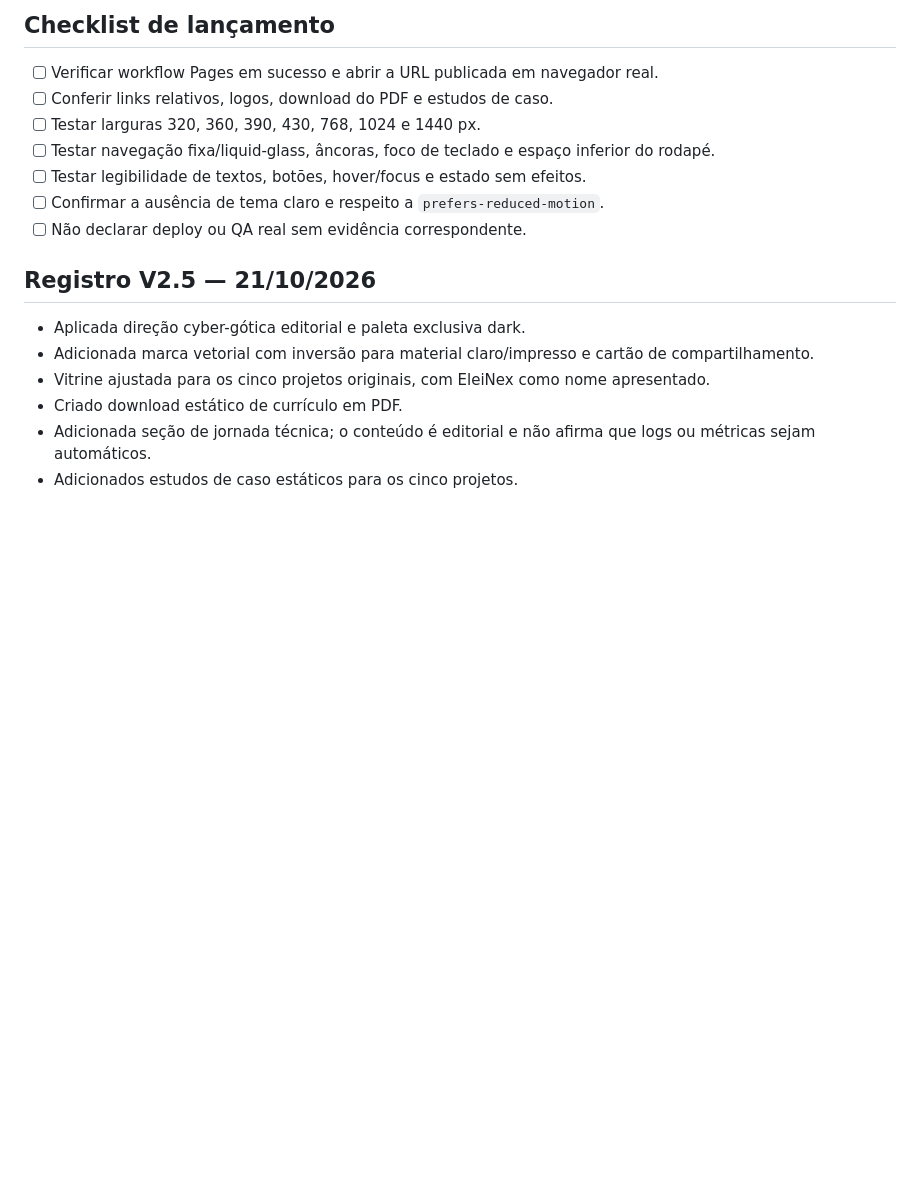
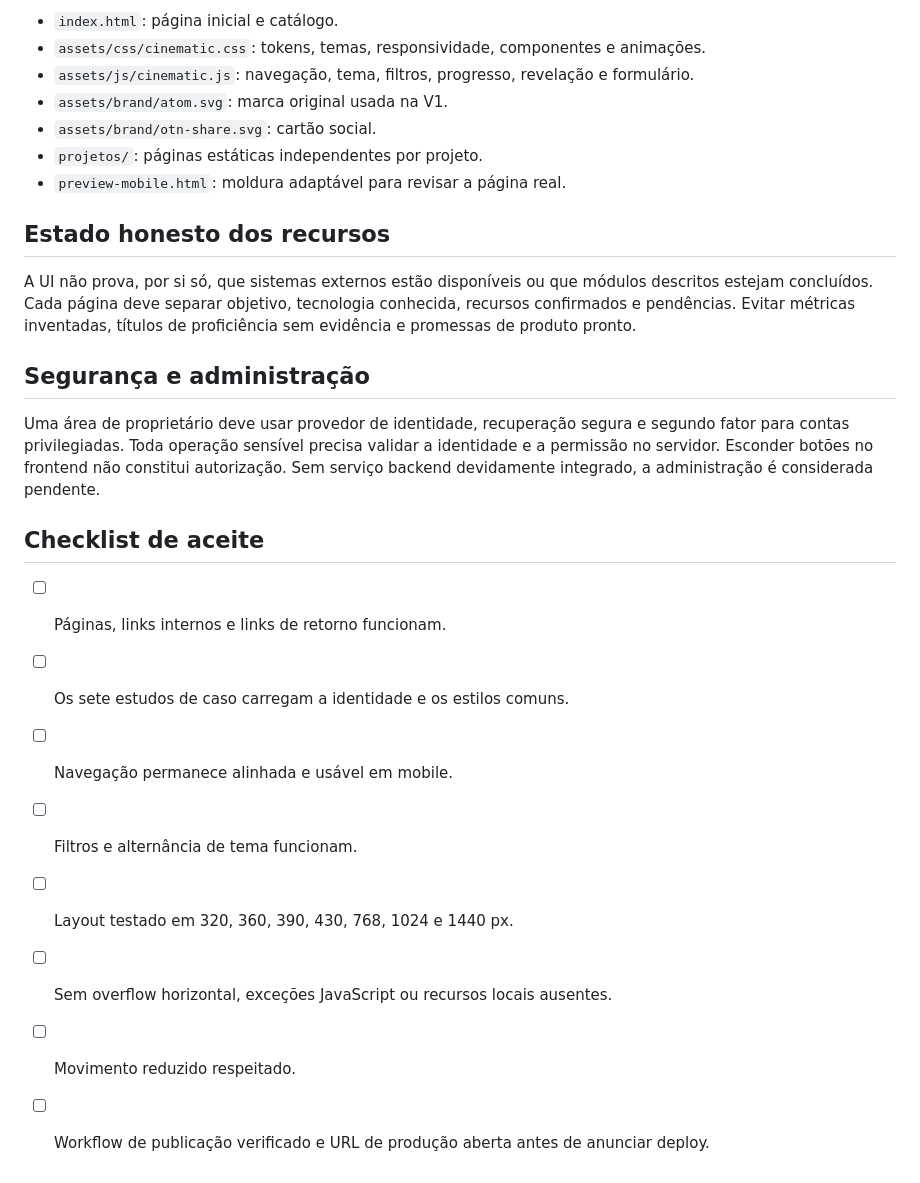
Before and after one commit to joots28/Otiniel-portifolio, a Markdown page: docs/PORTFOLIO-V2-MAPA.md, the part around one of its changes. Drawn GitHub-style; blank space fills up the shorter version.

```diff
--- a/docs/PORTFOLIO-V2-MAPA.md
+++ b/docs/PORTFOLIO-V2-MAPA.md
@@ -52,17 +28,27 @@ Não acrescentar painel administrativo, login para visitantes, bancos, webhooks
 
-## Checklist de lançamento
-- [ ] Verificar workflow Pages em sucesso e abrir a URL publicada em navegador real.
-- [ ] Conferir links relativos, logos, download do PDF e estudos de caso.
-- [ ] Testar larguras 320, 360, 390, 430, 768, 1024 e 1440 px.
-- [ ] Testar navegação fixa/liquid-glass, âncoras, foco de teclado e espaço inferior do rodapé.
-- [ ] Testar legibilidade de textos, botões, hover/focus e estado sem efeitos.
-- [ ] Confirmar a ausência de tema claro e respeito a `prefers-reduced-motion`.
-- [ ] Não declarar deploy ou QA real sem evidência correspondente.
+- `index.html`: página inicial e catálogo.
+- `assets/css/cinematic.css`: tokens, temas, responsividade, componentes e animações.
+- `assets/js/cinematic.js`: navegação, tema, filtros, progresso, revelação e formulário.
+- `assets/brand/atom.svg`: marca original usada na V1.
+- `assets/brand/otn-share.svg`: cartão social.
+- `projetos/`: páginas estáticas independentes por projeto.
+- `preview-mobile.html`: moldura adaptável para revisar a página real.
 
-## Registro V2.5 — 21/10/2026
-- Aplicada direção cyber-gótica editorial e paleta exclusiva dark.
-- Adicionada marca vetorial com inversão para material claro/impresso e cartão de compartilhamento.
-- Vitrine ajustada para os cinco projetos originais, com EleiNex como nome apresentado.
-- Criado download estático de currículo em PDF.
-- Adicionada seção de jornada técnica; o conteúdo é editorial e não afirma que logs ou métricas sejam automáticos.
-- Adicionados estudos de caso estáticos para os cinco projetos.
+## Estado honesto dos recursos
+
+A UI não prova, por si só, que sistemas externos estão disponíveis ou que módulos descritos estejam concluídos. Cada página deve separar objetivo, tecnologia conhecida, recursos confirmados e pendências. Evitar métricas inventadas, títulos de proficiência sem evidência e promessas de produto pronto.
+
+## Segurança e administração
+
+Uma área de proprietário deve usar provedor de identidade, recuperação segura e segundo fator para contas privilegiadas. Toda operação sensível precisa validar a identidade e a permissão no servidor. Esconder botões no frontend não constitui autorização. Sem serviço backend devidamente integrado, a administração é considerada pendente.
+
+## Checklist de aceite
+
+- [ ] Páginas, links internos e links de retorno funcionam.
+- [ ] Os sete estudos de caso carregam a identidade e os estilos comuns.
+- [ ] Navegação permanece alinhada e usável em mobile.
+- [ ] Filtros e alternância de tema funcionam.
+- [ ] Layout testado em 320, 360, 390, 430, 768, 1024 e 1440 px.
+- [ ] Sem overflow horizontal, exceções JavaScript ou recursos locais ausentes.
+- [ ] Movimento reduzido respeitado.
+- [ ] Workflow de publicação verificado e URL de produção aberta antes de anunciar deploy.
```
Also changed, not shown: other parts of docs/PORTFOLIO-V2-MAPA.md (+18 -42 lines).
